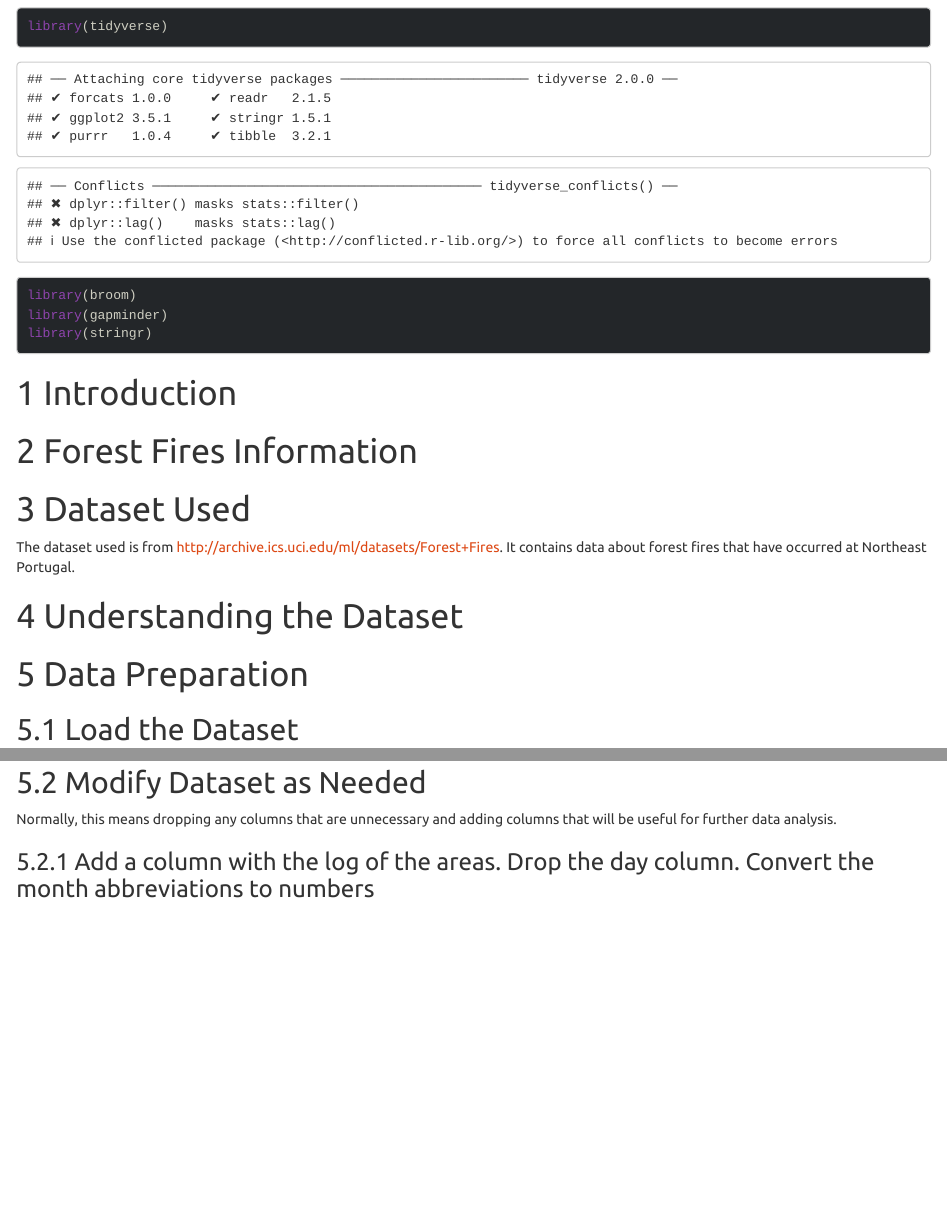
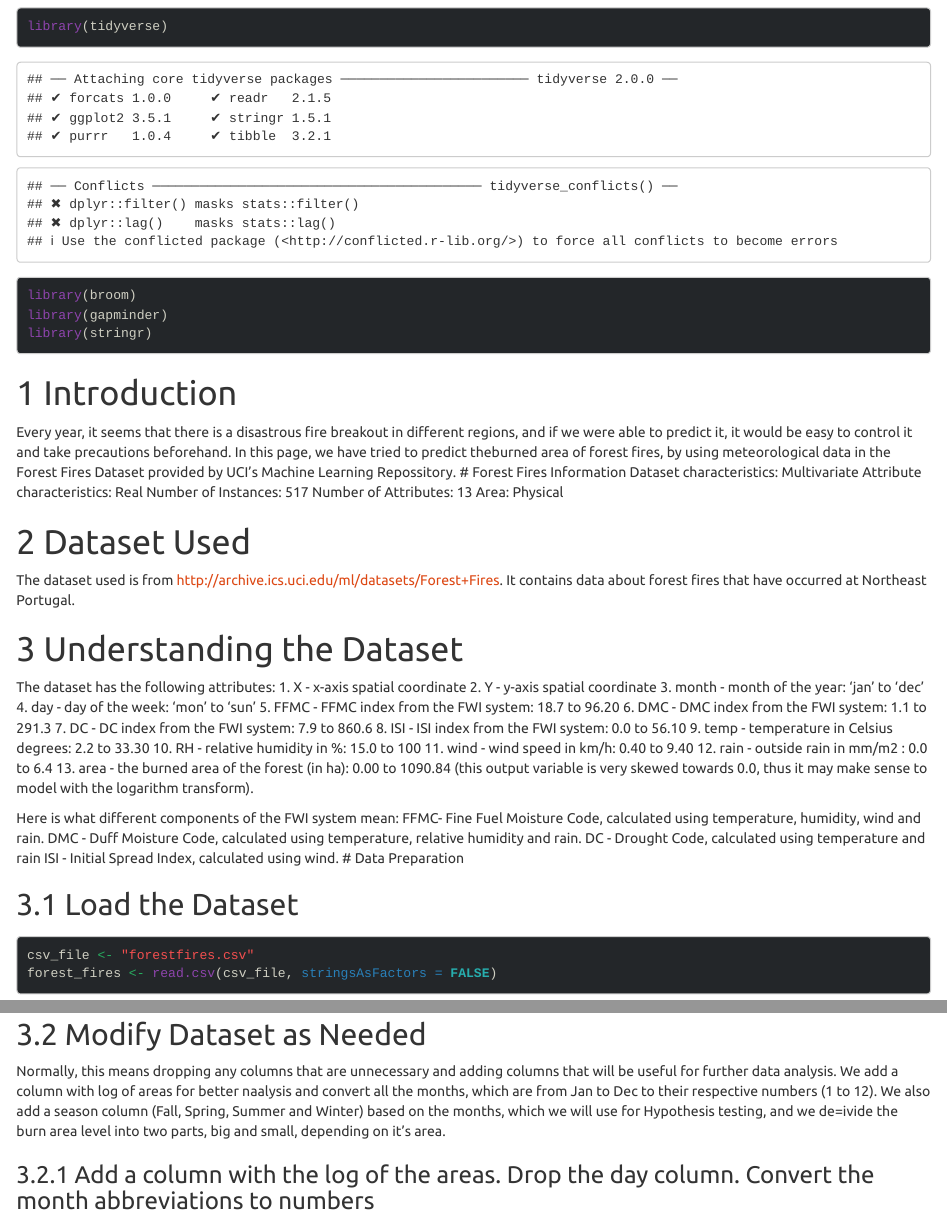
Before and after one commit to ShauryaS/Forest-Fires-NEPortugal, an R Markdown document (forest-fires-neportugal.Rmd): the page in a window 1100 px wide, from 690 px down, and a second part further down, joined at a grey line. Rendered offline with R 4.5, knitr and Pandoc, with nearby package versions; some code elsewhere in the file could not run offline; long lines of code are wrapped; the gapminder table comes from the copy in Python's plotly package.

Commit message:
Blahblah

````diff
--- a/forest-fires-neportugal.Rmd
+++ b/forest-fires-neportugal.Rmd
@@ -20,18 +22,45 @@ library(tidyverse)
 library(broom)
 library(gapminder)
 library(stringr)
+
 ```
 
 # Introduction
-
+Every year, it seems that there is a disastrous fire breakout in different regions, and if we were able to predict it, it would be easy to control it and take precautions beforehand. In this page, we have tried to predict theburned area of forest fires, by using meteorological data in the Forest Fires Dataset provided by UCI's Machine Learning Repossitory.
 # Forest Fires Information
+Dataset characteristics: Multivariate
+Attribute characteristics: Real
+Number of Instances: 517
+Number of Attributes: 13
+Area: Physical
 
 # Dataset Used
 
 The dataset used is from http://archive.ics.uci.edu/ml/datasets/Forest+Fires. It contains data about forest fires that have occurred at Northeast Portugal.
 
 # Understanding the Dataset
+The dataset has the following attributes:
+1. X - x-axis spatial coordinate
+2. Y - y-axis spatial coordinate
+3. month - month of the year: 'jan' to 'dec'
+4. day - day of the week: 'mon' to 'sun'
+5. FFMC - FFMC index from the FWI system: 18.7 to 96.20
+6. DMC - DMC index from the FWI system: 1.1 to 291.3
+7. DC - DC index from the FWI system: 7.9 to 860.6
+8. ISI - ISI index from the FWI system: 0.0 to 56.10
+9. temp - temperature in Celsius degrees: 2.2 to 33.30
+10. RH - relative humidity in %: 15.0 to 100
+11. wind - wind speed in km/h: 0.40 to 9.40
+12. rain - outside rain in mm/m2 : 0.0 to 6.4
+13. area - the burned area of the forest (in ha): 0.00 to 1090.84
+(this output variable is very skewed towards 0.0, thus it may make
+sense to model with the logarithm transform).
 
+Here is what different components of the FWI system mean:
+FFMC- Fine Fuel Moisture Code, calculated using temperature, humidity, wind and rain.
+DMC - Duff Moisture Code, calculated using temperature, relative humidity and rain.
+DC - Drought Code, calculated using temperature and rain
+ISI - Initial Spread Index, calculated using wind.
 # Data Preparation
 
 ## Load the Dataset
@@ -44,7 +73,7 @@ forest_fires %>% head()
 
 ## Modify Dataset as Needed
 
-Normally, this means dropping any columns that are unnecessary and adding columns that will be useful for further data analysis.
+Normally, this means dropping any columns that are unnecessary and adding columns that will be useful for further data analysis. We add a column with log of areas for better naalysis and convert all the months, which are from Jan to Dec to their respective numbers (1 to 12). We also add a season column (Fall, Spring, Summer and Winter) based on the months, which we will use for Hypothesis testing, and we de=ivide the burn area level into two parts, big and small, depending on it's area.
 
 ### Add a column with the log of the areas. Drop the day column. Convert the month abbreviations to numbers
 
````
Also changed, not shown: forest-fires-neportugal.Rmd (11 more changed lines), 1 other file.
